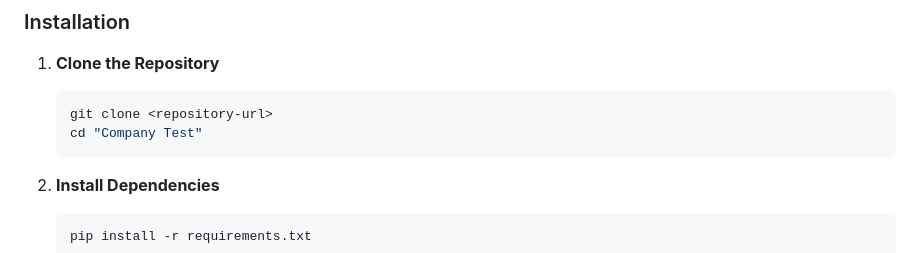
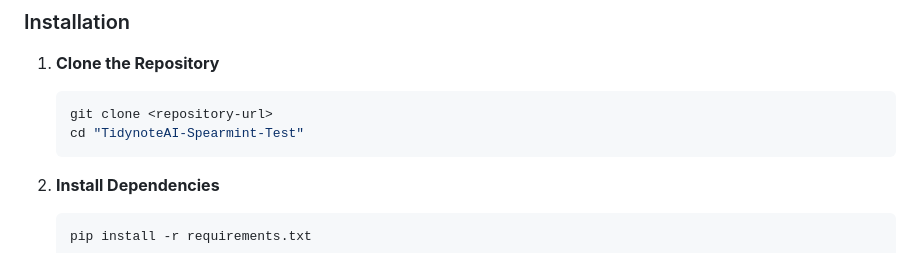
Before and after one commit to romin18/Company-Test, a Markdown page: README.md, the part around the change. Rendered like a GitHub page.

````diff
--- a/README.md
+++ b/README.md
@@ -63,7 +63,7 @@ A professional AI-powered web application that transforms messy, unstructured ta
 1. **Clone the Repository**
    ```bash
    git clone <repository-url>
-   cd "Company Test"
+   cd "TidynoteAI-Spearmint-Test"
    ```
 
 2. **Install Dependencies**
````
